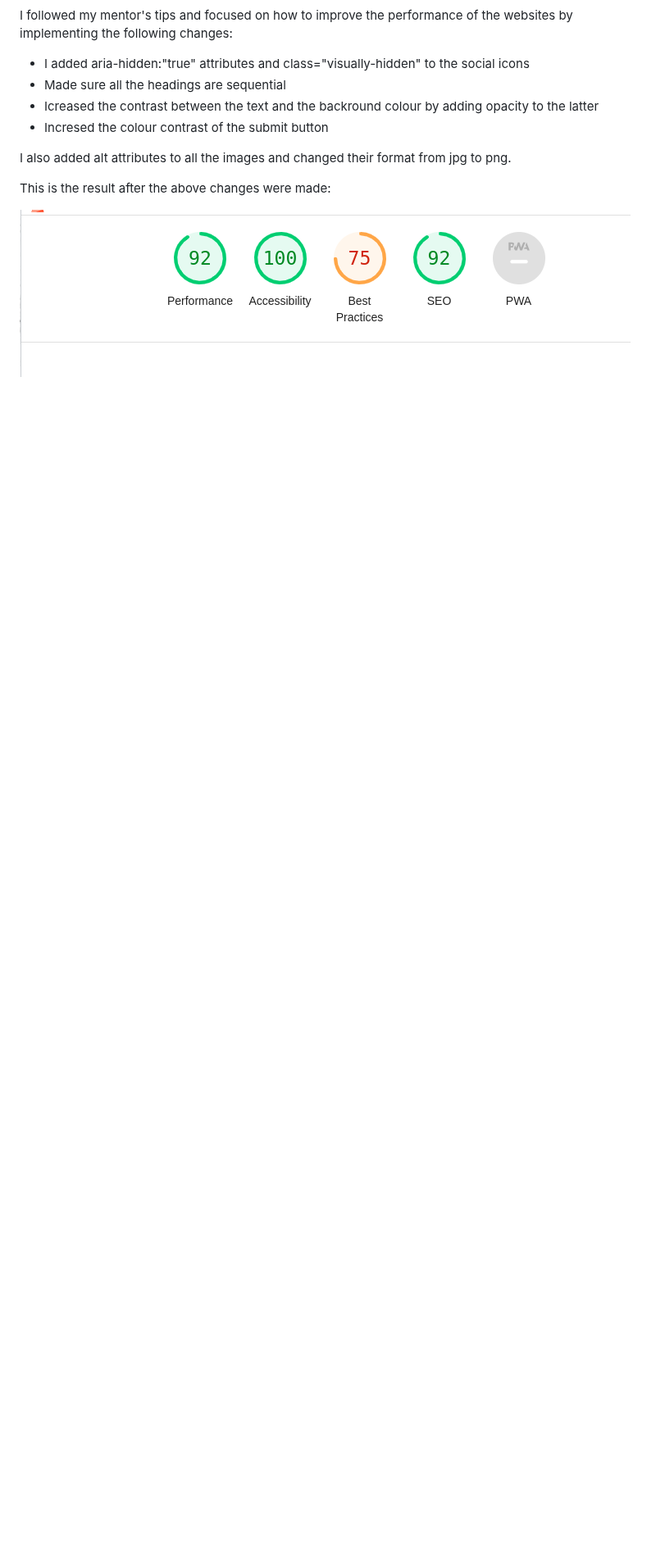
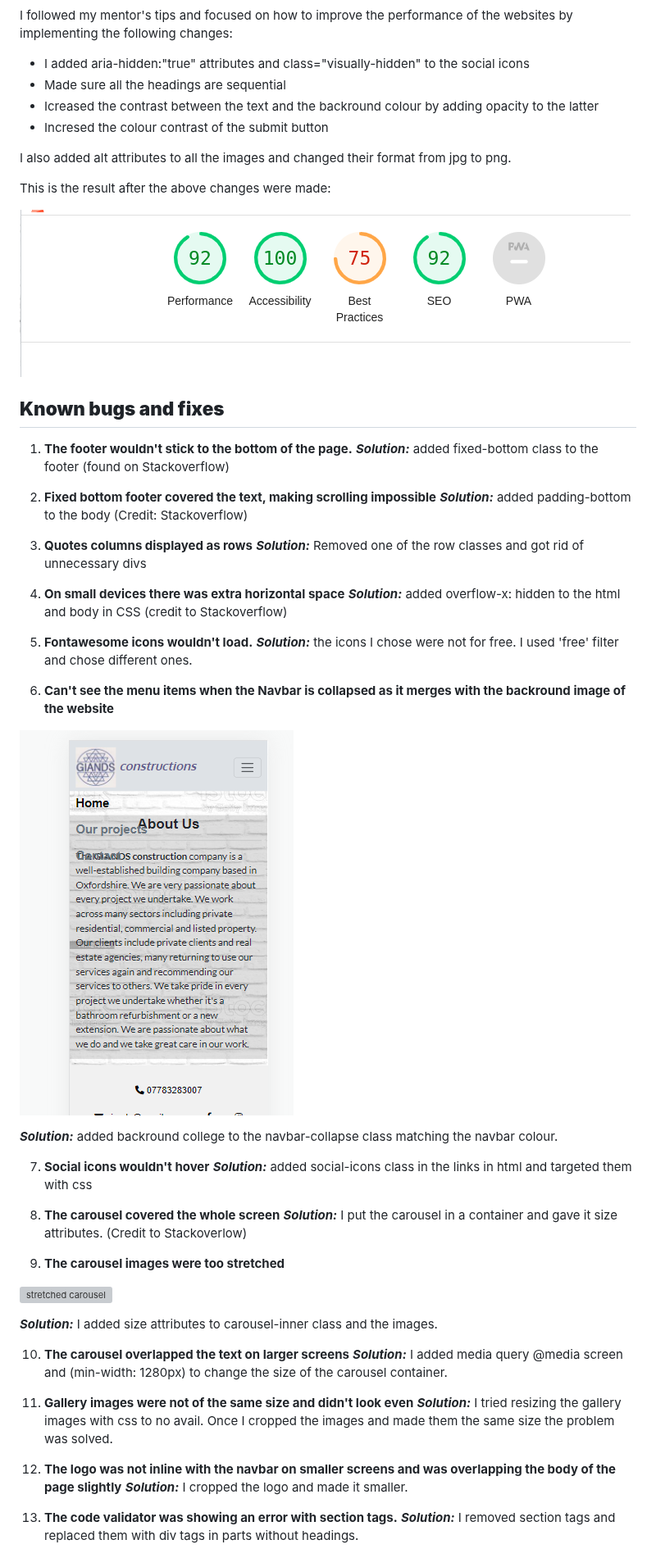
Before and after one commit to AgyLuczak/GIANDS-the-building-company, a Markdown page: readme.md, the part around one of its changes. Shown at 82% size. GitHub-like rendering; blank space fills up the shorter version; grey boxes are pictures that could not be loaded.

Commit message:
added bugs and fixes

```diff
--- a/readme.md
+++ b/readme.md
@@ -390,3 +393,63 @@ I followed my mentor's tips and focused on how to improve the performance of the
  </br>
 
  ![lighthouse after](./docs/lighthouse_after.png)
+
+ </br>
+
+
+## **Known bugs and fixes**
+
+</br>
+
+1.  **The footer wouldn't stick to the bottom of the page.**
+***Solution:*** added fixed-bottom class to the footer (found on Stackoverflow)
+
+2.	**Fixed bottom footer covered the text, making scrolling impossible**
+***Solution:*** added padding-bottom to the body (Credit: Stackoverflow)
+
+3. **Quotes columns displayed as rows**
+***Solution:*** Removed one of the row classes and got rid of unnecessary divs
+
+4. **On small devices there was extra horizontal space**
+***Solution:*** added overflow-x: hidden to the html and body in CSS (credit to Stackoverflow)
+
+5. **Fontawesome icons wouldn't load.**
+***Solution:*** the icons I chose were not for free. I used 'free' filter and chose different ones.
+
+6.	**Can't see the menu items when the Navbar is collapsed as it merges with the backround image of the website**
+
+</br>
+
+![navbar collapse issue](./docs/togglebarissue.png)
+
+</br>
+
+***Solution:*** added backround college to the navbar-collapse class matching the navbar colour.
+
+7. **Social icons wouldn't hover**
+***Solution:*** added social-icons class in the links in html and targeted them with css
+
+8. **The carousel covered the whole screen**
+***Solution:*** I put the carousel in a container and gave it size attributes. (Credit to Stackoverlow)
+
+9. **The carousel images were too stretched**
+
+</br>
+
+![stretched carousel](./docs/carousel_stretched.png)
+
+</br>
+
+***Solution:*** I added size attributes to carousel-inner class and the images.
+
+10. **The carousel overlapped the text on larger screens**
+***Solution:*** I added media query @media screen and (min-width: 1280px) to change the size of the carousel container.
+
+11. **Gallery images were not of the same size and didn't look even**
+***Solution:*** I tried resizing the gallery images with css to no avail. Once I cropped the images and made them the same size the problem was solved.
+
+12. **The logo was not inline with the navbar on smaller screens and was overlapping the body of the page slightly**
+***Solution:*** I cropped the logo and made it smaller.
+
+13. **The code validator was showing an error with section tags.**
+***Solution:*** I removed section tags and replaced them with div tags in parts without headings.
```
Also changed, not shown: other parts of readme.md (+5 -2 lines).
